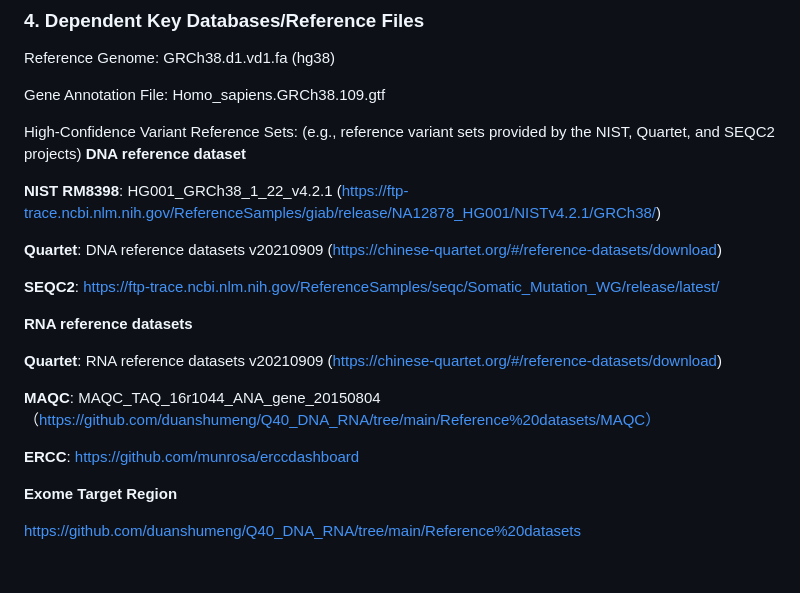
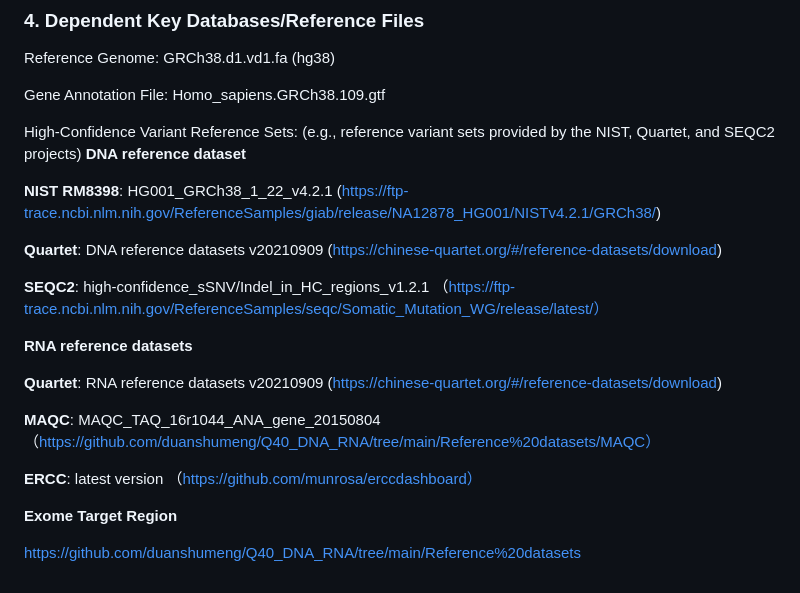
Before and after one commit to duanshumeng/Q40_DNA_RNA, a Markdown page: README.md, the part around the change. GitHub-like rendering.

```diff
--- a/README.md
+++ b/README.md
@@ -112,9 +112,9 @@ High-Confidence Variant Reference Sets: (e.g., reference variant sets provided b
 
 **NIST RM8398**: HG001_GRCh38_1_22_v4.2.1 (https://ftp-trace.ncbi.nlm.nih.gov/ReferenceSamples/giab/release/NA12878_HG001/NISTv4.2.1/GRCh38/)
 
-**Quartet**:  DNA reference datasets v20210909 (https://chinese-quartet.org/#/reference-datasets/download)
+**Quartet**: DNA reference datasets v20210909 (https://chinese-quartet.org/#/reference-datasets/download)
 
-**SEQC2**: https://ftp-trace.ncbi.nlm.nih.gov/ReferenceSamples/seqc/Somatic_Mutation_WG/release/latest/
+**SEQC2**: high-confidence_sSNV/Indel_in_HC_regions_v1.2.1 （https://ftp-trace.ncbi.nlm.nih.gov/ReferenceSamples/seqc/Somatic_Mutation_WG/release/latest/）
 
 **RNA reference datasets**
 
@@ -122,7 +122,7 @@ High-Confidence Variant Reference Sets: (e.g., reference variant sets provided b
 
 **MAQC**: MAQC_TAQ_16r1044_ANA_gene_20150804 （https://github.com/duanshumeng/Q40_DNA_RNA/tree/main/Reference%20datasets/MAQC）
 
-**ERCC**: https://github.com/munrosa/erccdashboard
+**ERCC**: latest version （https://github.com/munrosa/erccdashboard）
 
 **Exome Target Region**
 
```
